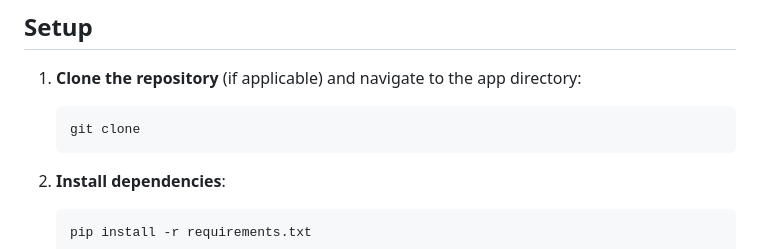
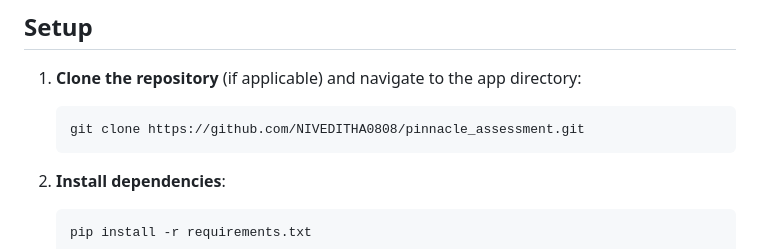
Before and after one commit to NIVEDITHA0808/pinnacle_assessment, a Markdown page: README.md, the part around the change. GitHub-like rendering.

````diff
--- a/README.md
+++ b/README.md
@@ -42,7 +42,7 @@ This application demonstrates a conversational AI assistant that can handle both
 
 1. **Clone the repository** (if applicable) and navigate to the app directory:
    ```bash
-   git clone
+   git clone https://github.com/NIVEDITHA0808/pinnacle_assessment.git
    ```
 
 2. **Install dependencies**:
````
